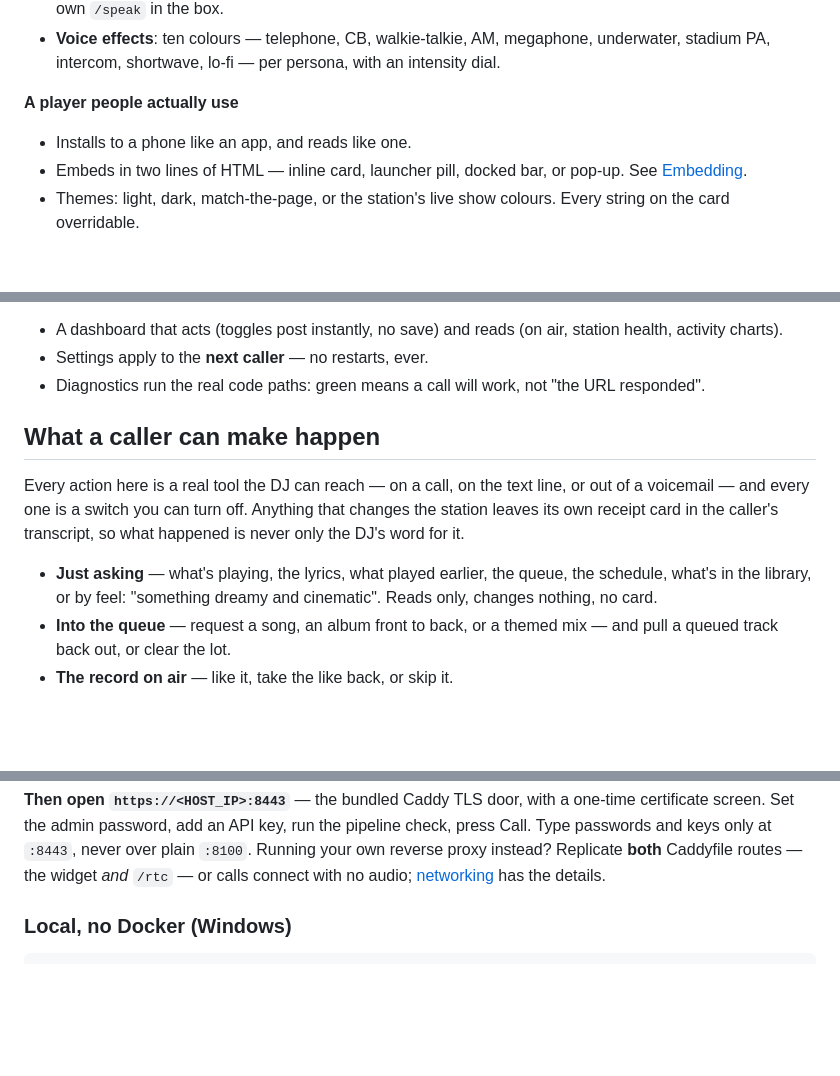
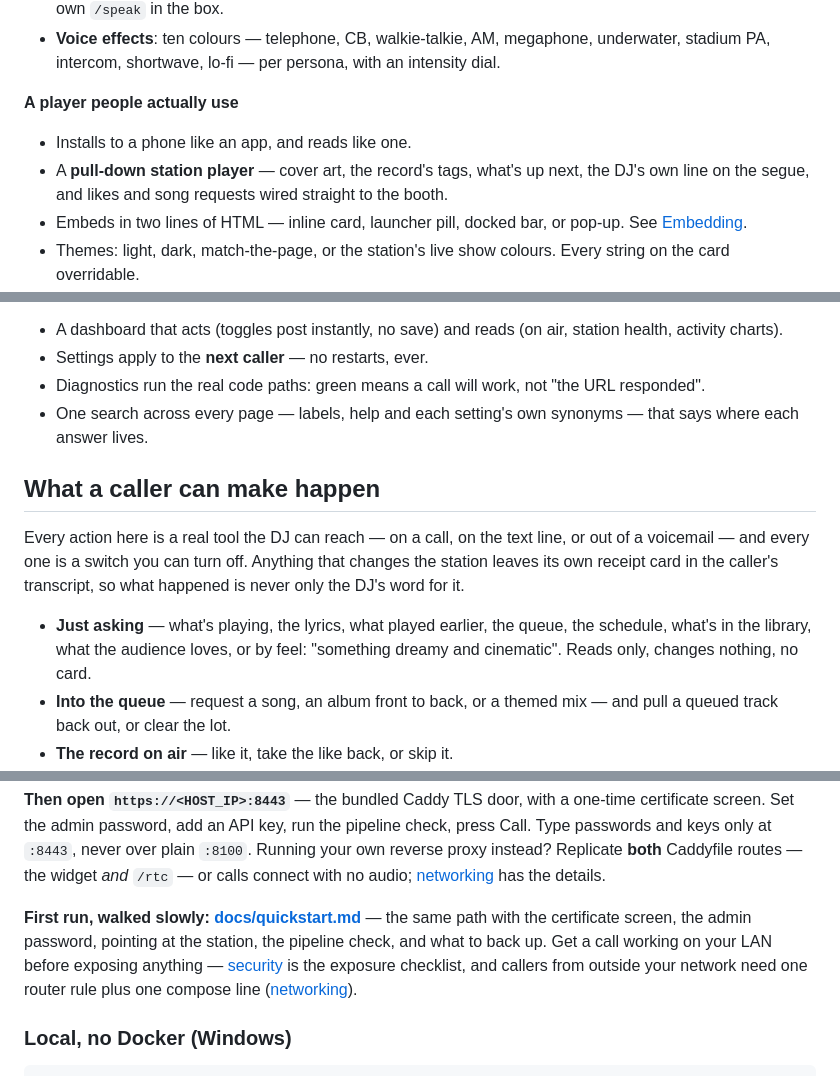
Before and after one commit to mrain1p/Talk-Wave, a Markdown page: README.md, 3 parts joined by grey strips. Rendered like a GitHub page; blank space fills up the shorter version.

```diff
--- a/README.md
+++ b/README.md
@@ -63,6 +63,7 @@ The call is not the station speaking. It's this sidecar's own realtime voice age
 
 **A player people actually use**
 - Installs to a phone like an app, and reads like one.
+- A **pull-down station player** — cover art, the record's tags, what's up next, the DJ's own line on the segue, and likes and song requests wired straight to the booth.
 - Embeds in two lines of HTML — inline card, launcher pill, docked bar, or pop-up. See [Embedding](docs/embedding.md).
 - Themes: light, dark, match-the-page, or the station's live show colours. Every string on the card overridable.
 - The card says how many are tuned in and offers the same heart any listener page has — both optional, both on by default.
@@ -78,12 +79,13 @@ The call is not the station speaking. It's this sidecar's own realtime voice age
 - A dashboard that acts (toggles post instantly, no save) and reads (on air, station health, activity charts).
 - Settings apply to the **next caller** — no restarts, ever.
 - Diagnostics run the real code paths: green means a call will work, not "the URL responded".
+- One search across every page — labels, help and each setting's own synonyms — that says where each answer lives.
 
 ## What a caller can make happen
 
 Every action here is a real tool the DJ can reach — on a call, on the text line, or out of a voicemail — and every one is a switch you can turn off. Anything that changes the station leaves its own receipt card in the caller's transcript, so what happened is never only the DJ's word for it.
 
-- **Just asking** — what's playing, the lyrics, what played earlier, the queue, the schedule, what's in the library, or by feel: "something dreamy and cinematic". Reads only, changes nothing, no card.
+- **Just asking** — what's playing, the lyrics, what played earlier, the queue, the schedule, what's in the library, what the audience loves, or by feel: "something dreamy and cinematic". Reads only, changes nothing, no card.
 - **Into the queue** — request a song, an album front to back, or a themed mix — and pull a queued track back out, or clear the lot.
 - **The record on air** — like it, take the like back, or skip it.
 - **Out to every listener** — a shout-out on air, a station segment (weather, news, a dedication), or a station beat and ident.
@@ -145,6 +147,8 @@ Images publish to `ghcr.io/mrain1p/talk-wave`; `:latest` tracks `main` and inclu
 | **`SUBWAVE_STREAM_URL`** | The station's public `https://` stream — **set it first**: left blank it derives a plain-http URL that browsers silently block as mixed content, and the caller hears no station |
 
 **Then open `https://<HOST_IP>:8443`** — the bundled Caddy TLS door, with a one-time certificate screen. Set the admin password, add an API key, run the pipeline check, press Call. Type passwords and keys only at `:8443`, never over plain `:8100`. Running your own reverse proxy instead? Replicate **both** Caddyfile routes — the widget *and* `/rtc` — or calls connect with no audio; [networking](docs/networking.md) has the details.
+
+**First run, walked slowly: [docs/quickstart.md](docs/quickstart.md)** — the same path with the certificate screen, the admin password, pointing at the station, the pipeline check, and what to back up. Get a call working on your LAN before exposing anything — [security](docs/security.md) is the exposure checklist, and callers from outside your network need one router rule plus one compose line ([networking](docs/networking.md)).
 
 ### Local, no Docker (Windows)
 
```
Also changed, not shown: other parts of README.md (+11 -11 lines), docs/quickstart.md (+1 -1 lines), docs/settings-desktop.png, docs/settings-mobile.png.
